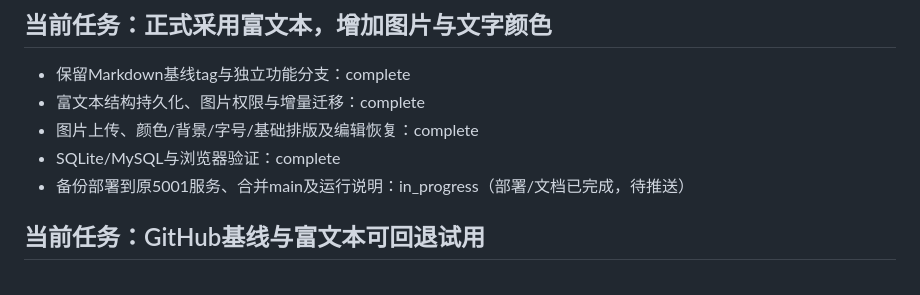
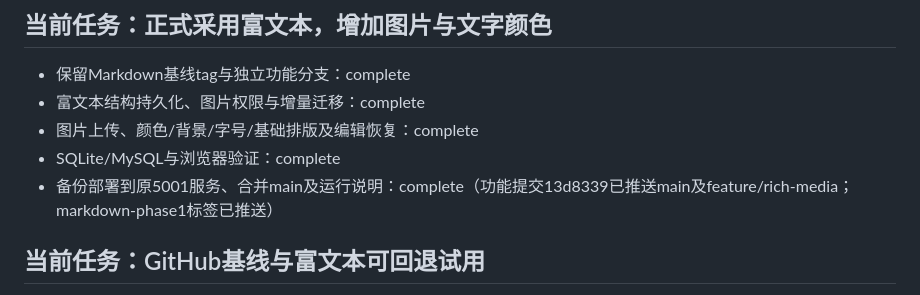
Before and after one commit to ShinyToes/community-agent, a Markdown page: task_plan.md, the part around the change. GitHub-like rendering.

```diff
--- a/task_plan.md
+++ b/task_plan.md
@@ -6,7 +6,7 @@
 - 富文本结构持久化、图片权限与增量迁移：complete
 - 图片上传、颜色/背景/字号/基础排版及编辑恢复：complete
 - SQLite/MySQL与浏览器验证：complete
-- 备份部署到原5001服务、合并main及运行说明：in_progress（部署/文档已完成，待推送）
+- 备份部署到原5001服务、合并main及运行说明：complete（功能提交13d8339已推送main及feature/rich-media；markdown-phase1标签已推送）
 
 ## 当前任务：GitHub基线与富文本可回退试用
 
```
Also changed, not shown: progress.md (+2 -0 lines).
